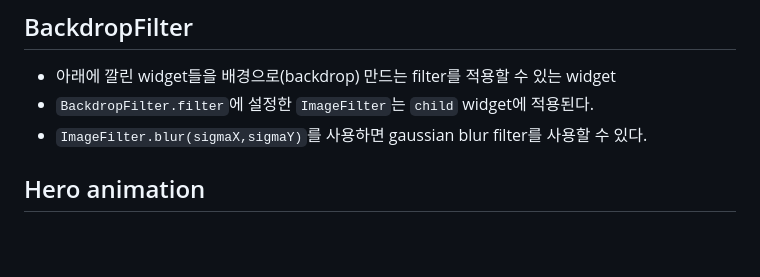
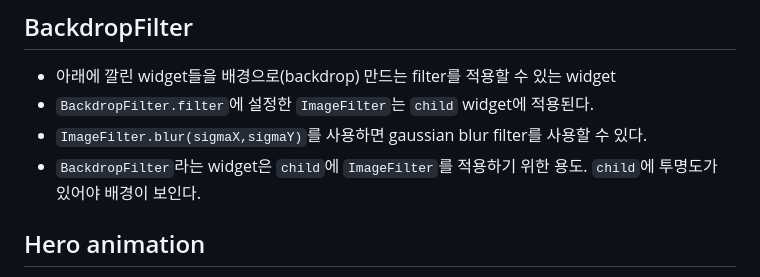
Before and after one commit to cskime/nomadcoders-flutter-animations-masterclass, a Markdown page: documents/05-music-player.md, the part around the change. Drawn GitHub-style; blank space fills up the shorter version.

Commit message:
Backdrop filter 설명 추가

```diff
--- a/documents/05-music-player.md
+++ b/documents/05-music-player.md
@@ -24,6 +24,7 @@
 - 아래에 깔린 widget들을 배경으로(backdrop) 만드는 filter를 적용할 수 있는 widget
 - `BackdropFilter.filter`에 설정한 `ImageFilter`는 `child` widget에 적용된다.
 - `ImageFilter.blur(sigmaX,sigmaY)`를 사용하면 gaussian blur filter를 사용할 수 있다.
+- `BackdropFilter`라는 widget은 `child`에 `ImageFilter`를 적용하기 위한 용도. `child`에 투명도가 있어야 배경이 보인다.
 
 ## Hero animation
 
```
